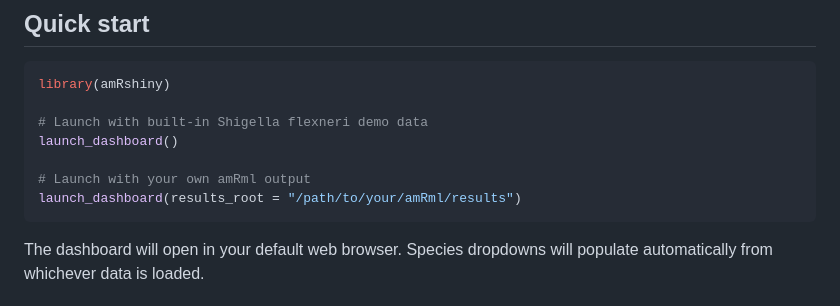
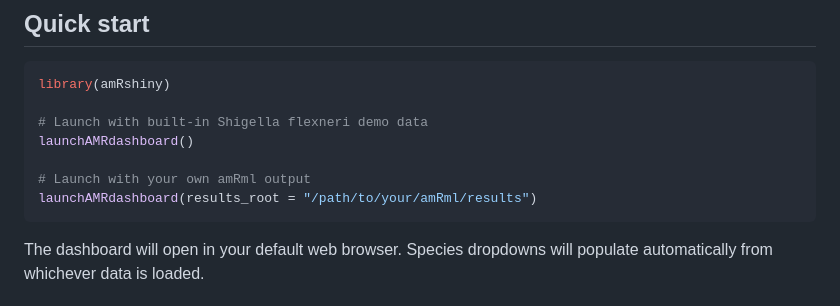
Before and after one commit to JRaviLab/amRshiny, a Markdown page: README.md, the part around the change. GitHub-like rendering.

Commit message:
fixed launch_dashboard function name to be launchAMRdasboard in README file.

````diff
--- a/README.md
+++ b/README.md
@@ -51,10 +51,10 @@ devtools::install_github("JRaviLab/amRshiny")
 library(amRshiny)
 
 # Launch with built-in Shigella flexneri demo data
-launch_dashboard()
+launchAMRdashboard()
 
 # Launch with your own amRml output
-launch_dashboard(results_root = "/path/to/your/amRml/results")
+launchAMRdashboard(results_root = "/path/to/your/amRml/results")
 ```
 
 The dashboard will open in your default web browser. Species dropdowns will populate automatically from whichever data is loaded.
````
